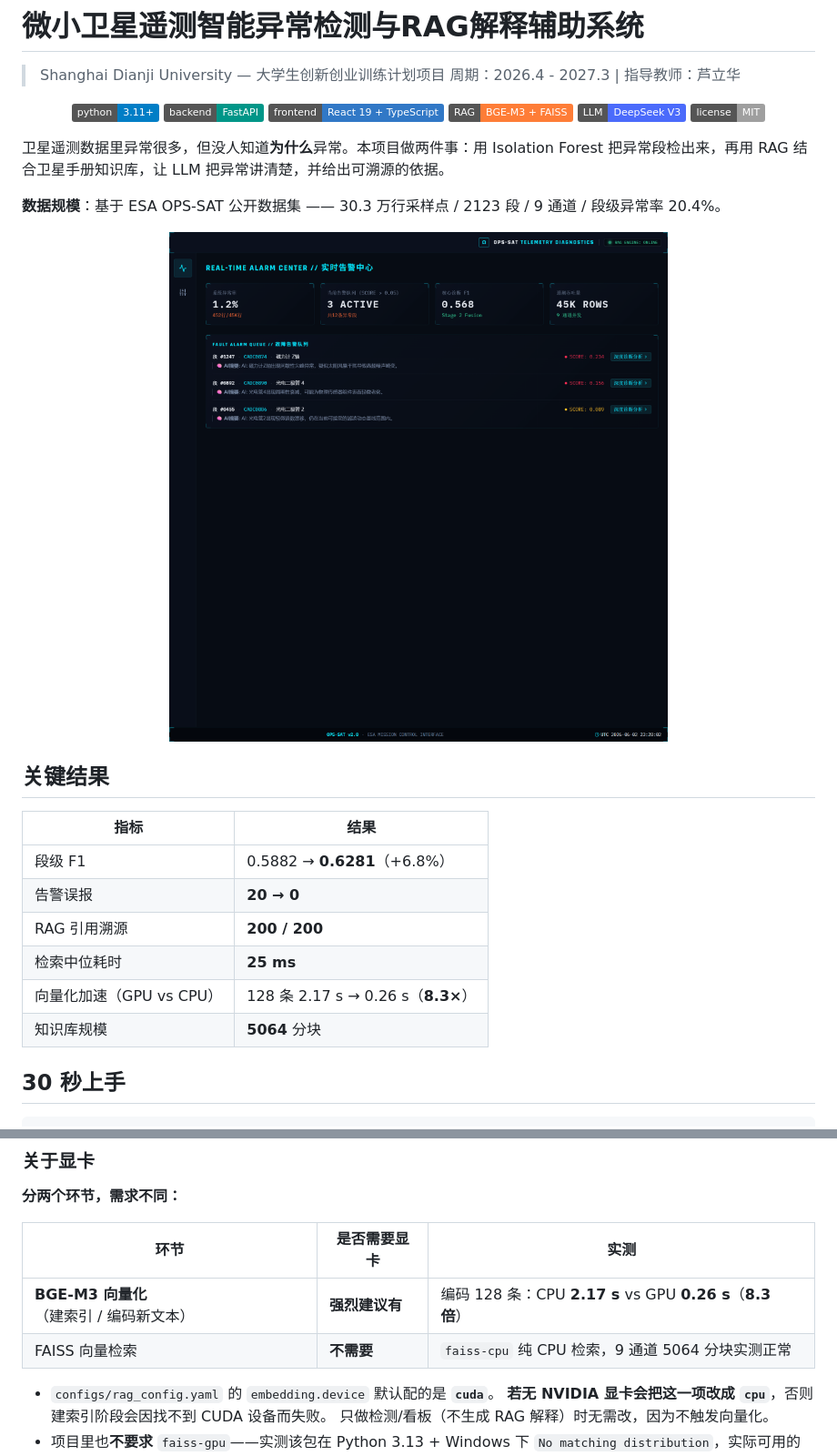
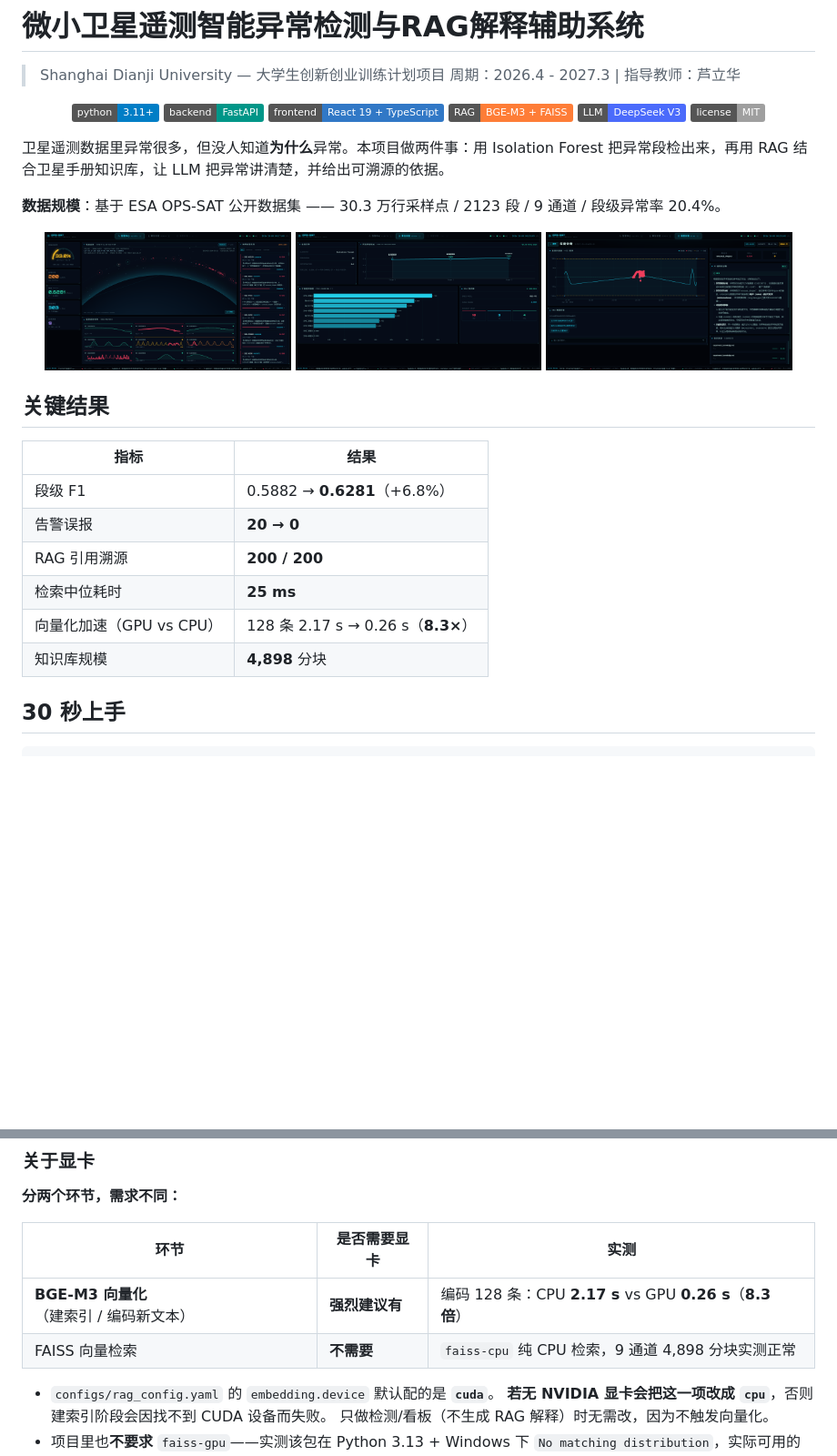
Before and after one commit to Jerry518520/microsat-anomaly-analysis, a Markdown page: README.md, 2 parts joined by grey strips. Shown at 91% size. GitHub-like rendering; pictures changed too: docs/assets/dashboard.png, docs/assets/detection.png (added), docs/assets/rag_explain.png (added); badges without logos; blank space fills up the shorter version.

```diff
--- a/README.md
+++ b/README.md
@@ -10,7 +10,7 @@
 **数据规模**：基于 ESA OPS-SAT 公开数据集 —— 30.3 万行采样点 / 2123 段 / 9 通道 / 段级异常率 20.4%。
 
 <p align="center">
-  <img alt="实时告警中心 Dashboard" src="docs/assets/dashboard.png" width="70%">
+  <img alt="实时告警中心" src="docs/assets/dashboard.png" width="31%"> <img alt="算法实验" src="docs/assets/detection.png" width="31%"> <img alt="深度诊断" src="docs/assets/rag_explain.png" width="31%">
 </p>
 
 ## 关键结果
@@ -22,7 +22,7 @@
 | RAG 引用溯源 | **200 / 200** |
 | 检索中位耗时 | **25 ms** |
 | 向量化加速（GPU vs CPU） | 128 条 2.17 s → 0.26 s（**8.3×**） |
-| 知识库规模 | **5064** 分块 |
+| 知识库规模 | **4,898** 分块 |
 
 ## 30 秒上手
 
@@ -858,7 +858,7 @@ git merge feature/xxx
 | 环节 | 是否需要显卡 | 实测 |
 |---|---|---|
 | **BGE-M3 向量化**（建索引 / 编码新文本） | **强烈建议有** | 编码 128 条：CPU **2.17 s** vs GPU **0.26 s**（**8.3 倍**） |
-| FAISS 向量检索 | **不需要** | `faiss-cpu` 纯 CPU 检索，9 通道 5064 分块实测正常 |
+| FAISS 向量检索 | **不需要** | `faiss-cpu` 纯 CPU 检索，9 通道 4,898 分块实测正常 |
 
 - `configs/rag_config.yaml` 的 `embedding.device` 默认配的是 **`cuda`**。
   **若无 NVIDIA 显卡会把这一项改成 `cpu`**，否则建索引阶段会因找不到 CUDA 设备而失败。
```
Also changed, not shown: 3 other files.
